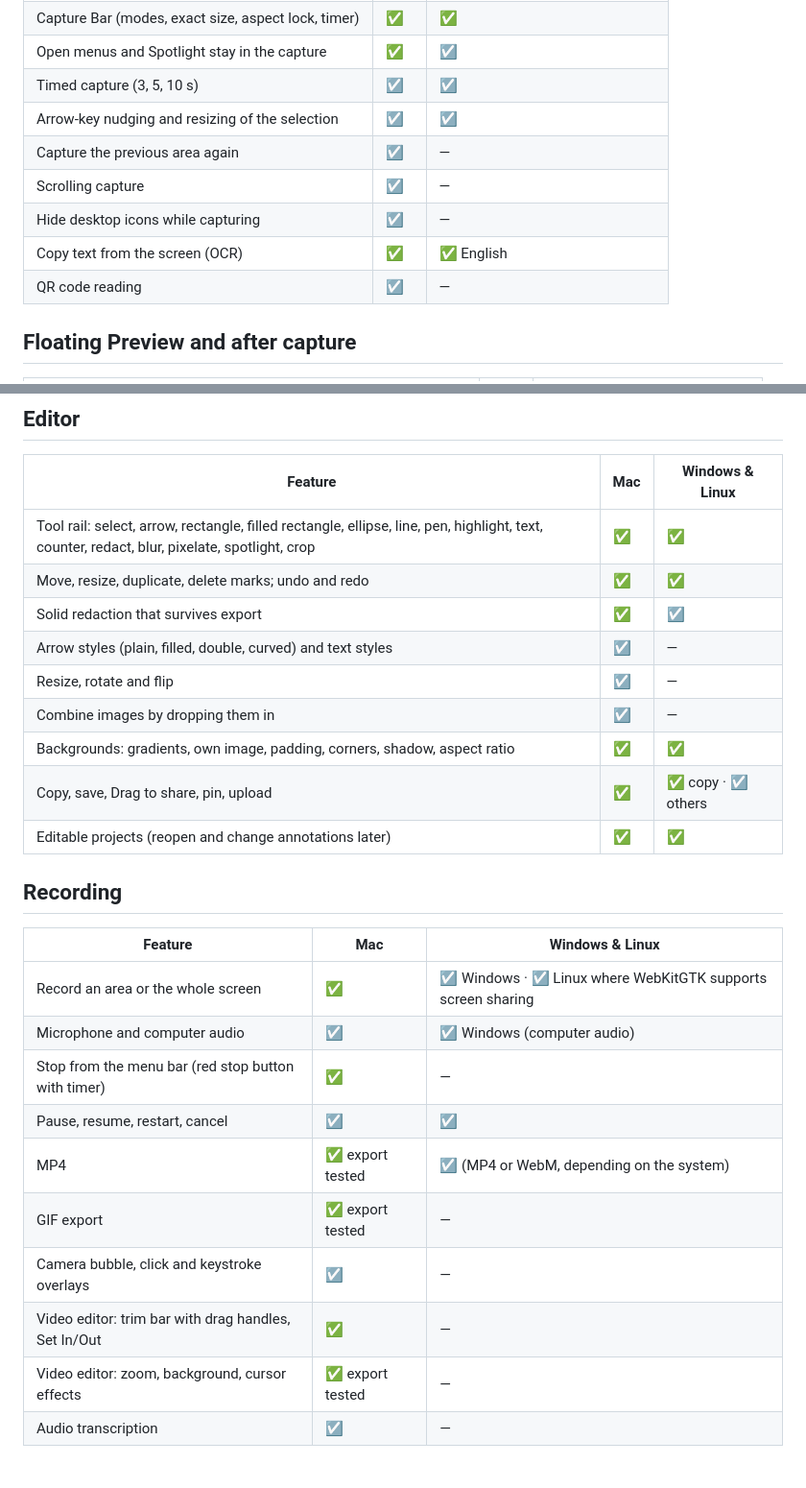
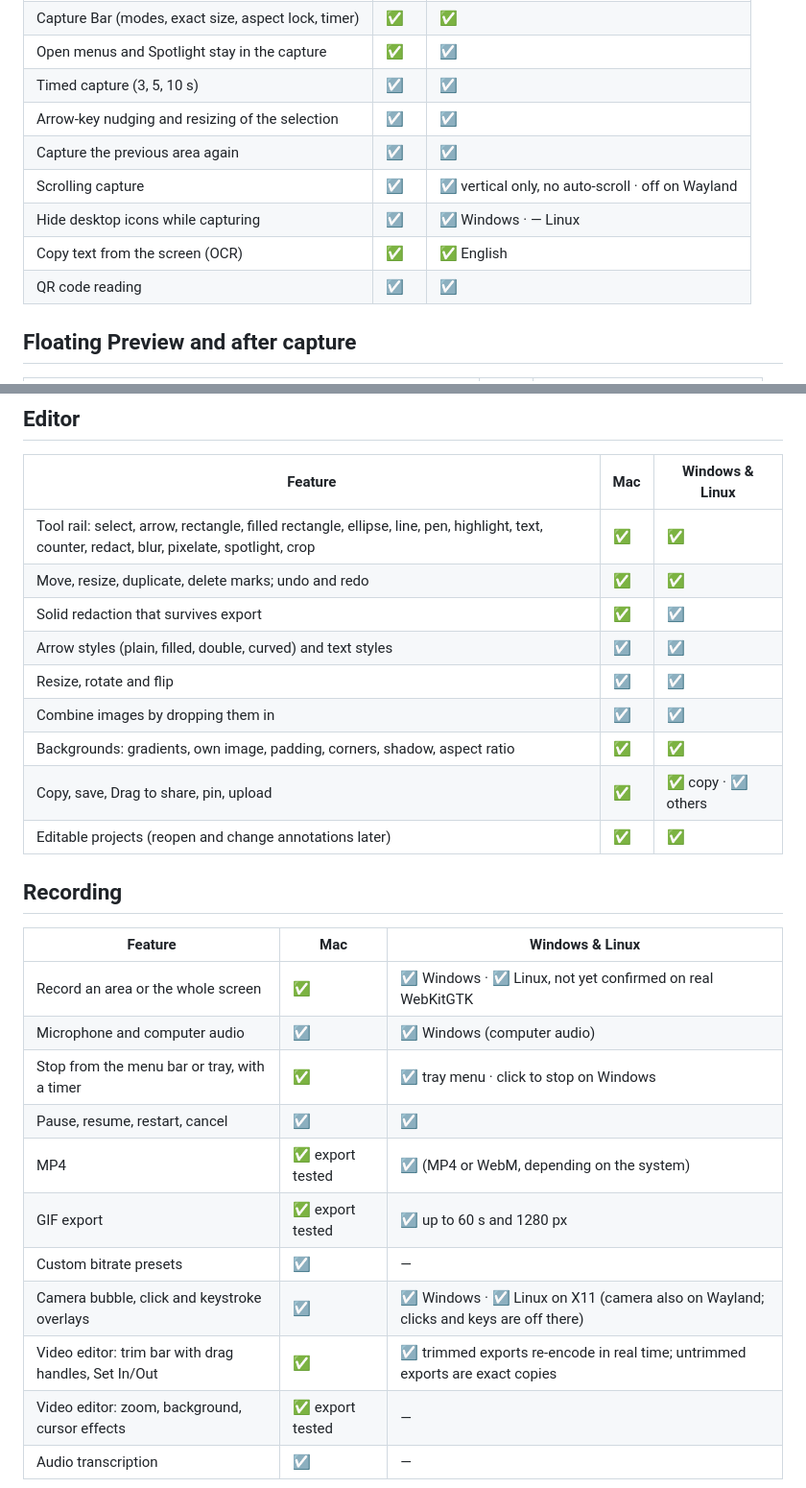
Before and after one commit to ImSammyTTV/Still, a Markdown page: FEATURES.md, 2 parts joined by grey strips. Shown at 96% size. Rendered like a GitHub page.

Commit message:
FEATURES: update for the merged Windows, Linux and Mac work
Co-Authored-By: Claude Opus 5.5 <noreply@anthropic.com>

```diff
--- a/FEATURES.md
+++ b/FEATURES.md
@@ -21,11 +21,11 @@ The Mac app is native Swift. The Windows and Linux app is built with Tauri and s
 | Open menus and Spotlight stay in the capture | ✅ | ☑️ |
 | Timed capture (3, 5, 10 s) | ☑️ | ☑️ |
 | Arrow-key nudging and resizing of the selection | ☑️ | ☑️ |
-| Capture the previous area again | ☑️ | — |
-| Scrolling capture | ☑️ | — |
-| Hide desktop icons while capturing | ☑️ | — |
+| Capture the previous area again | ☑️ | ☑️ |
+| Scrolling capture | ☑️ | ☑️ vertical only, no auto-scroll · off on Wayland |
+| Hide desktop icons while capturing | ☑️ | ☑️ Windows · — Linux |
 | Copy text from the screen (OCR) | ✅ | ✅ English |
-| QR code reading | ☑️ | — |
+| QR code reading | ☑️ | ☑️ |
 
 ## Floating Preview and after capture
 
@@ -46,9 +46,9 @@ The Mac app is native Swift. The Windows and Linux app is built with Tauri and s
 | Tool rail: select, arrow, rectangle, filled rectangle, ellipse, line, pen, highlight, text, counter, redact, blur, pixelate, spotlight, crop | ✅ | ✅ |
 | Move, resize, duplicate, delete marks; undo and redo | ✅ | ✅ |
 | Solid redaction that survives export | ✅ | ☑️ |
-| Arrow styles (plain, filled, double, curved) and text styles | ☑️ | — |
-| Resize, rotate and flip | ☑️ | — |
-| Combine images by dropping them in | ☑️ | — |
+| Arrow styles (plain, filled, double, curved) and text styles | ☑️ | ☑️ |
+| Resize, rotate and flip | ☑️ | ☑️ |
+| Combine images by dropping them in | ☑️ | ☑️ |
 | Backgrounds: gradients, own image, padding, corners, shadow, aspect ratio | ✅ | ✅ |
 | Copy, save, Drag to share, pin, upload | ✅ | ✅ copy · ☑️ others |
 | Editable projects (reopen and change annotations later) | ✅ | ✅ |
@@ -57,14 +57,15 @@ The Mac app is native Swift. The Windows and Linux app is built with Tauri and s
 
 | Feature | Mac | Windows & Linux |
 |---|---|---|
-| Record an area or the whole screen | ✅ | ☑️ Windows · ☑️ Linux where WebKitGTK supports screen sharing |
+| Record an area or the whole screen | ✅ | ☑️ Windows · ☑️ Linux, not yet confirmed on real WebKitGTK |
 | Microphone and computer audio | ☑️ | ☑️ Windows (computer audio) |
-| Stop from the menu bar (red stop button with timer) | ✅ | — |
+| Stop from the menu bar or tray, with a timer | ✅ | ☑️ tray menu · click to stop on Windows |
 | Pause, resume, restart, cancel | ☑️ | ☑️ |
 | MP4 | ✅ export tested | ☑️ (MP4 or WebM, depending on the system) |
-| GIF export | ✅ export tested | — |
-| Camera bubble, click and keystroke overlays | ☑️ | — |
-| Video editor: trim bar with drag handles, Set In/Out | ✅ | — |
+| GIF export | ✅ export tested | ☑️ up to 60 s and 1280 px |
+| Custom bitrate presets | ☑️ | — |
+| Camera bubble, click and keystroke overlays | ☑️ | ☑️ Windows · ☑️ Linux on X11 (camera also on Wayland; clicks and keys are off there) |
+| Video editor: trim bar with drag handles, Set In/Out | ✅ | ☑️ trimmed exports re-encode in real time; untrimmed exports are exact copies |
 | Video editor: zoom, background, cursor effects | ✅ export tested | — |
 | Audio transcription | ☑️ | — |
 
```
Also changed, not shown: other parts of FEATURES.md (+4 -4 lines).
